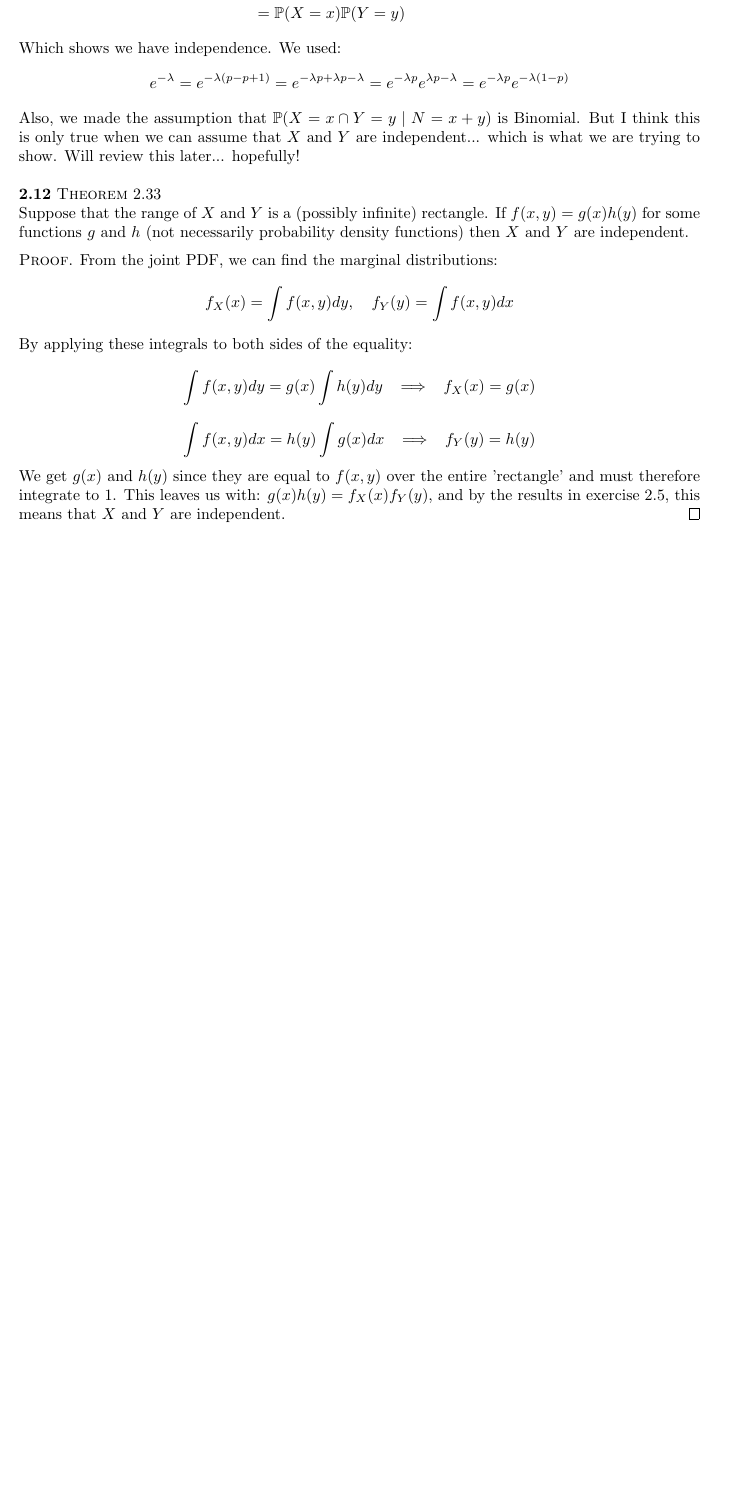
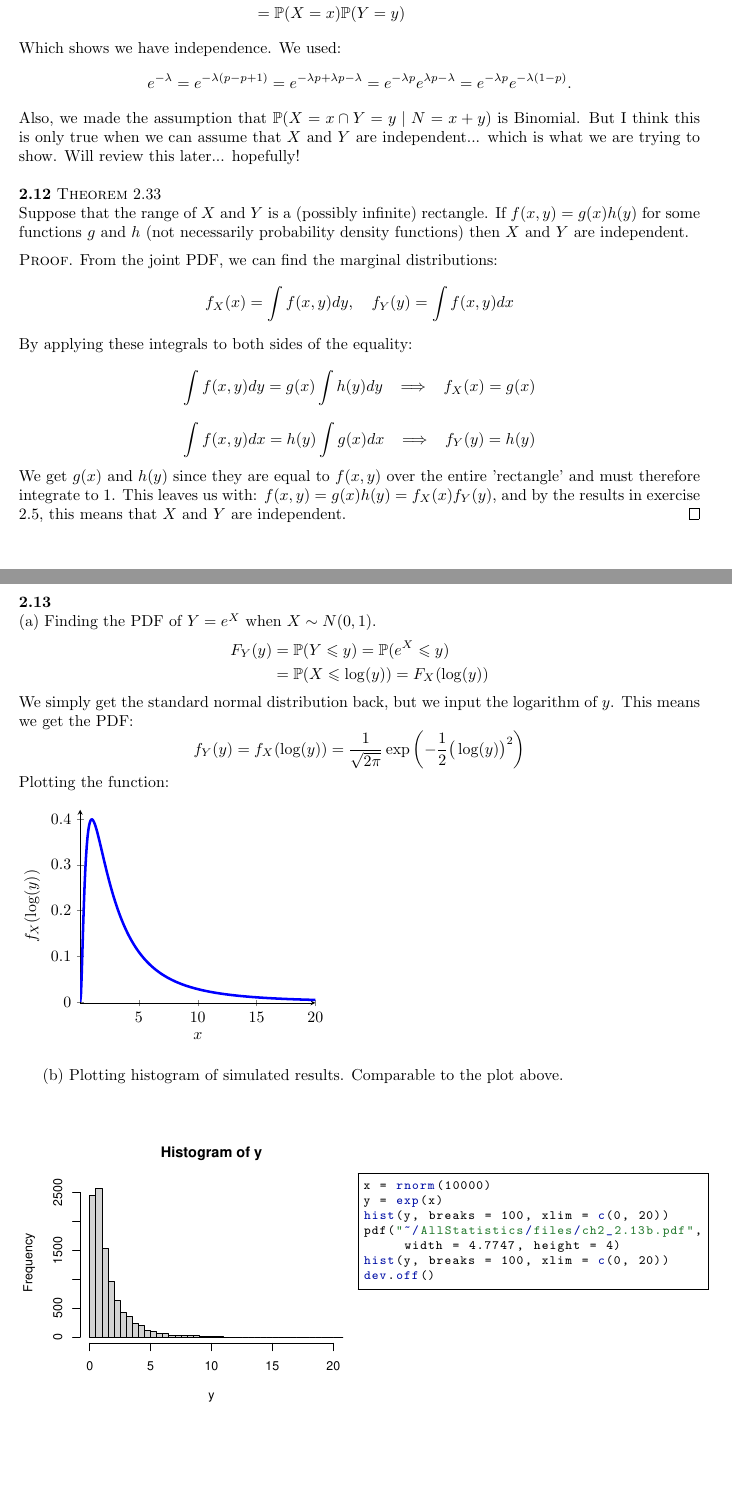
Before and after one commit to CoveredInChocolate/AllStatistics, a LaTeX document (files/allstat.tex, which reads files/chap2.tex): part of page 36 of 36 before the commit and two parts of pages 36 and 37 of 37 after it, the two joined at a grey line, cut so that both start at the same text, the shorter picture padded with empty space. Compiled offline with pdfLaTeX.

Commit message:
Completed exercise 2.13

```diff
--- a/files/chap2.tex
+++ b/files/chap2.tex
@@ -1007,7 +1007,7 @@ Assuming $X=x$ and $Y=y$. Then:
 Which shows we have independence. We used:
 $$
 e^{-\lambda} = e^{-\lambda(p - p + 1)} = e^{-\lambda p + \lambda p - \lambda}
-= e^{-\lambda p}e^{\lambda p - \lambda} = e^{-\lambda p}e^{-\lambda(1-p)}
+= e^{-\lambda p}e^{\lambda p - \lambda} = e^{-\lambda p}e^{-\lambda(1-p)}.
 $$
 Also, we made the assumption that $\P(X=x\cap Y=y \mid N = x+y)$ is Binomial. But I think this is
 only true when we can assume that $X$ and $Y$ are independent... which is what we are trying to show.
@@ -1033,10 +1033,71 @@ $$
 \int f(x, y) dx = h(y)\int g(x) dx \imp f_Y(y) = h(y)
 $$
 We get $g(x)$ and $h(y)$ since they are equal to $f(x,y)$ over the entire 'rectangle' and must therefore
-integrate to 1. This leaves us with: $g(x)h(y) = f_X(x)f_Y(y)$, and by the results in exercise 2.5,
+integrate to 1. This leaves us with: $f(x, y) = g(x)h(y) = f_X(x)f_Y(y)$, and by the results in exercise 2.5,
 this means that $X$ and $Y$ are independent. \qed
 
-
+\newpage\noindent
+%%%%%%%%%%%%%%%%%%%%%%%%%%%%%%%%%%%%%%%%%%%%%%%%%%%%%%%%%%%%%%%%%%%%%%%%%%%%%%%
+\textbf{2.13}\\  % PDF page 45
+(a) Finding the PDF of $Y = e^X$ when $X\sim N(0,1)$.
+\begin{align*}
+    F_Y(y) &= \P(Y\leq y) = \P(e^X \leq y) \\
+    &= \P(X\leq \log(y)) = F_X(\log(y))
+\end{align*}
+We simply get the standard normal distribution back, but we input the logarithm of $y$.
+This means we get the PDF:
+$$
+f_Y(y) = f_X(\log(y)) = \frac{1}{\sqrt{2\pi}}\exp\left(-\frac{1}{2}\big(\log(y)\big)^2\right)
+$$
+Plotting the function:
+\begin{figure}[H]
+\begin{minipage}{0.5\textwidth}
+\begin{tikzpicture}
+    \begin{axis}[
+        width=0.9\textwidth,
+        axis lines = left,
+        ymin = -0.002,
+        ymax = 0.42,
+        xlabel = $x$,
+        ylabel = {$f_X(\log(y))$},
+    ]
+    %Section 1
+    \addplot [
+        domain=-5:20,
+        %domain=-1:5,
+        samples=400,
+        color=blue,
+        style=ultra thick,
+    ]
+    {(1/(sqrt(2*pi)))*exp(-0.5*ln(x)*ln(x))};
+    \end{axis}
+\end{tikzpicture}
+\end{minipage}
+\begin{minipage}{0.5\textwidth}
+\end{minipage}
+\end{figure}
+(b) Plotting histogram of simulated results. Comparable to the plot above.
+\begin{figure}[H]
+    \begin{minipage}{0.5\textwidth}
+        \begin{center}
+            \begin{figure}[H]
+            \includegraphics[scale=0.65]{ch2_2.13b.pdf}
+            \end{figure}
+        \end{center}
+    \end{minipage}
+    \begin{minipage}{0.5\textwidth}
+    \begin{lstlisting}[style=RSyntax]
+x = rnorm(10000)
+y = exp(x)
+hist(y, breaks = 100, xlim = c(0, 20))
+pdf("~/AllStatistics/files/ch2_2.13b.pdf",
+     width = 4.7747, height = 4)
+hist(y, breaks = 100, xlim = c(0, 20))
+dev.off()
+    \end{lstlisting}
+    \rule{0pt}{55pt}
+\end{minipage}
+\end{figure}
 
 
 
```
Also changed, not shown: allstat.pdf, files/allstat.pdf, files/ch2_2.13b.pdf (added), files/chap2.tex (2 more changed lines), 4 other files.
